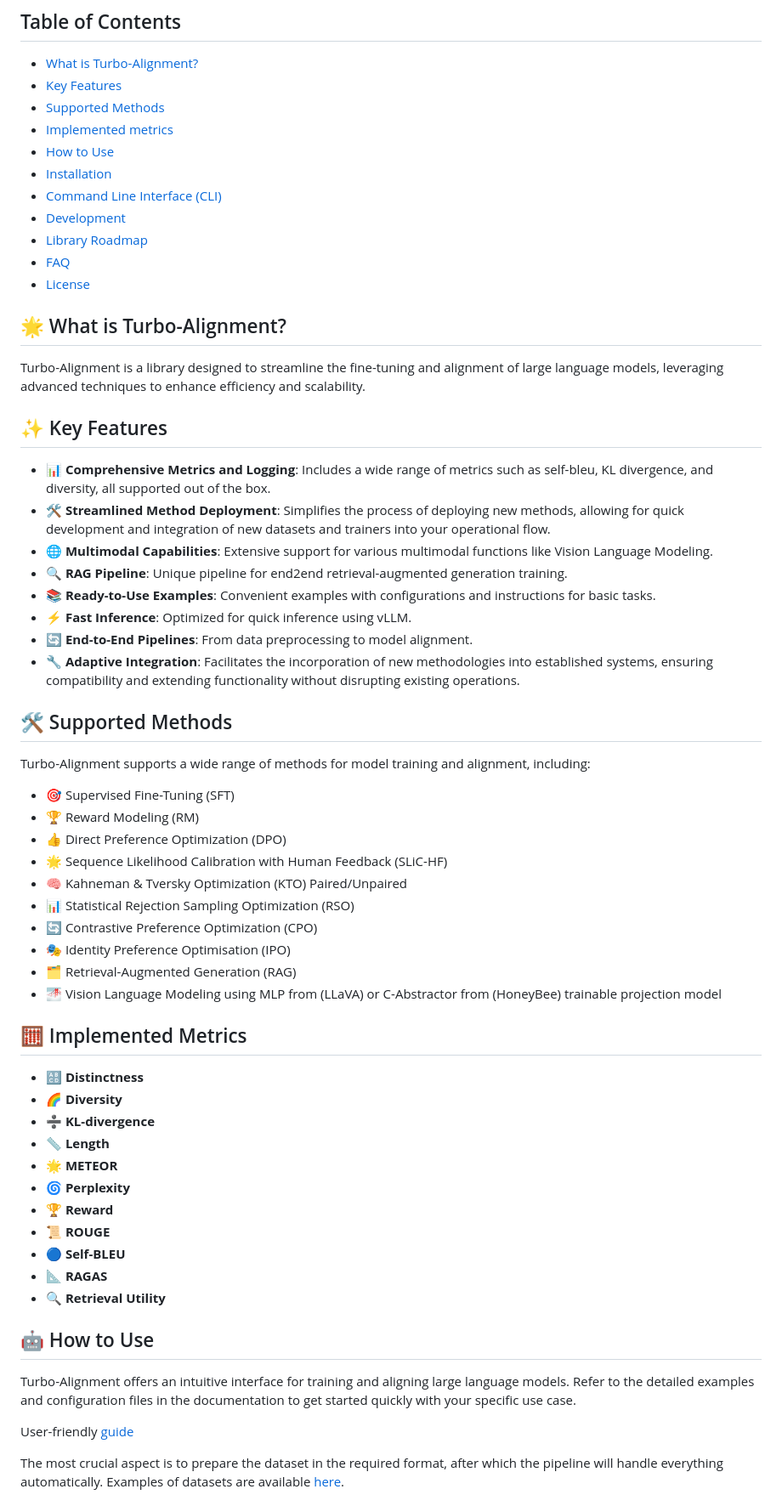
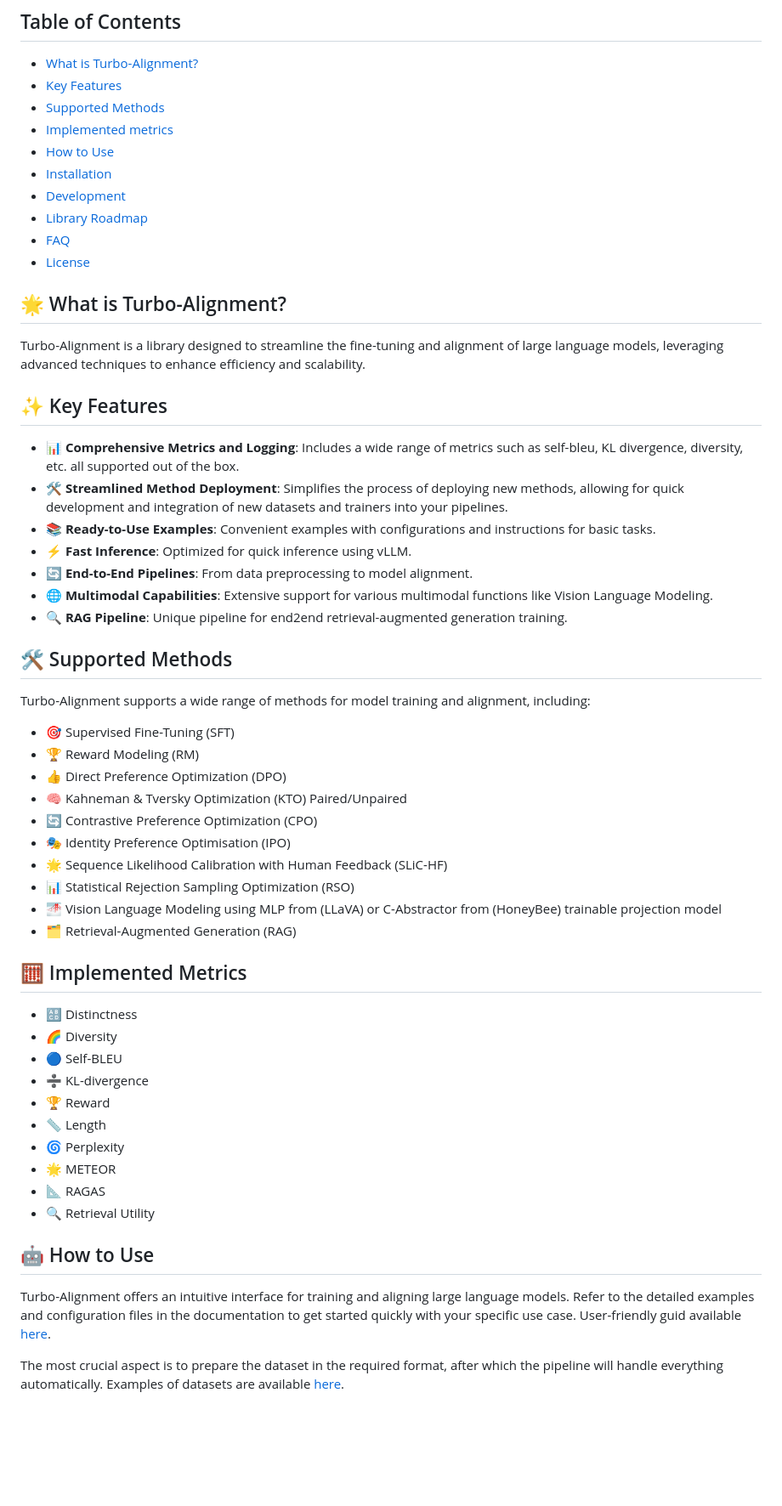
Before and after one commit to turbo-llm/turbo-alignment, a Markdown page: README.md, the part around one of its changes. Shown at 85% size. Rendered like a GitHub page; blank space fills up the shorter version.

```diff
--- a/README.md
+++ b/README.md
@@ -9,7 +9,6 @@
 - [Implemented metrics](#-implemented-metrics)
 - [How to Use](#-how-to-use)
 - [Installation](#-installation)
-- [Command Line Interface (CLI)](#cli)
 - [Development](#-development)
 - [Library Roadmap](#-library-roadmap)
 - [FAQ](#-faq)
@@ -23,14 +22,13 @@ Turbo-Alignment is a library designed to streamline the fine-tuning and alignmen
 <a name="-key-features"></a>
 ## ✨ Key Features
 
-- **📊 Comprehensive Metrics and Logging**: Includes a wide range of metrics such as self-bleu, KL divergence, and diversity, all supported out of the box.
-- **🛠️ Streamlined Method Deployment**: Simplifies the process of deploying new methods, allowing for quick development and integration of new datasets and trainers into your operational flow.
-- **🌐 Multimodal Capabilities**: Extensive support for various multimodal functions like Vision Language Modeling.
-- **🔍 RAG Pipeline**: Unique pipeline for end2end retrieval-augmented generation training.
+- **📊 Comprehensive Metrics and Logging**: Includes a wide range of metrics such as self-bleu, KL divergence, diversity, etc. all supported out of the box.
+- **🛠️ Streamlined Method Deployment**: Simplifies the process of deploying new methods, allowing for quick development and integration of new datasets and trainers into your pipelines.
 - **📚 Ready-to-Use Examples**: Convenient examples with configurations and instructions for basic tasks.
 - **⚡ Fast Inference**: Optimized for quick inference using vLLM.
 - **🔄 End-to-End Pipelines**: From data preprocessing to model alignment.
-- **🔧 Adaptive Integration**: Facilitates the incorporation of new methodologies into established systems, ensuring compatibility and extending functionality without disrupting existing operations.
+- **🌐 Multimodal Capabilities**: Extensive support for various multimodal functions like Vision Language Modeling.
+- **🔍 RAG Pipeline**: Unique pipeline for end2end retrieval-augmented generation training.
 
 <a name="-supported-methods"></a>
 ## 🛠️ Supported Methods
@@ -40,34 +38,31 @@ Turbo-Alignment supports a wide range of methods for model training and alignmen
 - **🎯** Supervised Fine-Tuning (SFT)
 - **🏆** Reward Modeling (RM)
 - **👍** Direct Preference Optimization (DPO)
-- **🌟** Sequence Likelihood Calibration with Human Feedback (SLiC-HF)
 - **🧠** Kahneman & Tversky Optimization (KTO) Paired/Unpaired
-- **📊** Statistical Rejection Sampling Optimization (RSO)
 - **🔄** Contrastive Preference Optimization (CPO)
 - **🎭** Identity Preference Optimisation (IPO)
+- **🌟** Sequence Likelihood Calibration with Human Feedback (SLiC-HF)
+- **📊** Statistical Rejection Sampling Optimization (RSO)
+- **🌁** Vision Language Modeling using MLP from (LLaVA) or C-Abstractor from (HoneyBee) trainable projection model
 - **🗂️** Retrieval-Augmented Generation (RAG)
-- **🌁** Vision Language Modeling using MLP from (LLaVA) or C-Abstractor from (HoneyBee) trainable projection model
 
 <a name="-implemented-metrics"></a>
 ## 🧮 Implemented Metrics
-- **🔠 Distinctness**
-- **🌈 Diversity**
-- **➗ KL-divergence**
-- **📏 Length**
-- **🌟 METEOR**
-- **🌀 Perplexity**
-- **🏆 Reward**
-- **📜 ROUGE**
-- **🔵 Self-BLEU**
-- **📐 RAGAS**
-- **🔍 Retrieval Utility**
+- **🔠** Distinctness
+- **🌈** Diversity
+- **🔵** Self-BLEU
+- **➗** KL-divergence
+- **🏆** Reward
+- **📏** Length
+- **🌀** Perplexity
+- **🌟** METEOR
+- **📐** RAGAS
+- **🔍** Retrieval Utility
 
 <a name="-how-to-use"></a>
 ## 🤖 How to Use
 
-Turbo-Alignment offers an intuitive interface for training and aligning large language models. Refer to the detailed examples and configuration files in the documentation to get started quickly with your specific use case.
-
-User-friendly [guide](docs/GUIDE.md)
+Turbo-Alignment offers an intuitive interface for training and aligning large language models. Refer to the detailed examples and configuration files in the documentation to get started quickly with your specific use case. User-friendly guid available [here](docs/GUIDE.md).
 
 The most crucial aspect is to prepare the dataset in the required format, after which the pipeline will handle everything automatically.
 Examples of datasets are available [here](docs/dataset_example.md).
```
Also changed, not shown: other parts of README.md (+75 -43 lines), docs/dataset_example.md (+1 -1 lines), tutorials/tutorial.md (added, +1 -0 lines).
